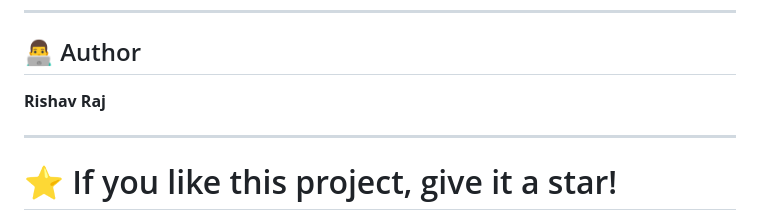
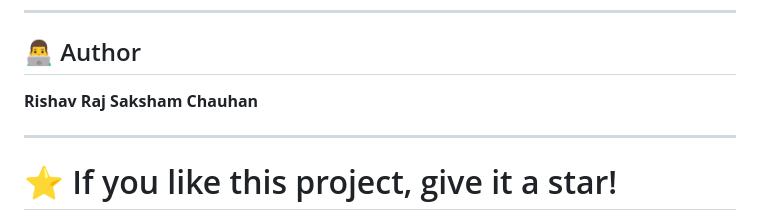
Before and after one commit to Rishav0Raj/National-Account-Dashboard, a Markdown page: README.md, the part around the change. Rendered like a GitHub page.

Commit message:
Add author to readme

```diff
--- a/README.md
+++ b/README.md
@@ -207,6 +207,7 @@ Feel free to fork the repository and submit pull requests.
 ## 👨‍💻 Author
 
 **Rishav Raj**
+**Saksham Chauhan**
 
 ---
 
```
